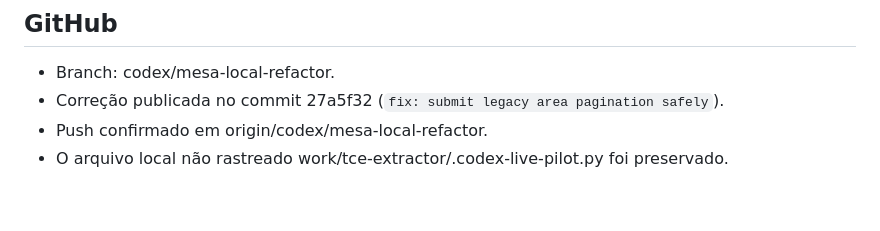
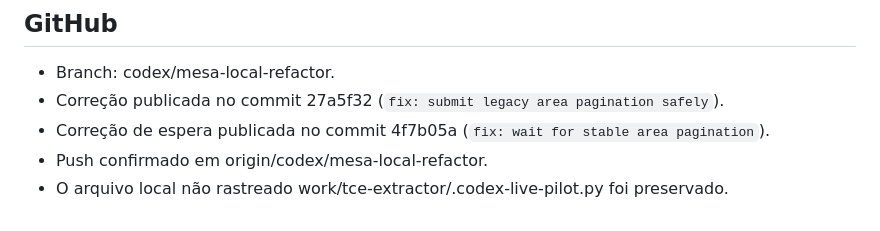
Before and after one commit to matheussilva421/Atos-TCE, a Markdown page: docs/notes/2026-09-21-area-pagination-handoff.md, the part around the change. Drawn GitHub-style.

Commit message:
docs: record stable pagination handoff

```diff
--- a/docs/notes/2026-09-21-area-pagination-handoff.md
+++ b/docs/notes/2026-09-21-area-pagination-handoff.md
@@ -106,6 +106,7 @@ Validação desta etapa:
 
 - Branch: codex/mesa-local-refactor.
 - Correção publicada no commit 27a5f32 (`fix: submit legacy area pagination safely`).
+- Correção de espera publicada no commit 4f7b05a (`fix: wait for stable area pagination`).
 - Push confirmado em origin/codex/mesa-local-refactor.
 - O arquivo local não rastreado work/tce-extractor/.codex-live-pilot.py foi
   preservado.
```
